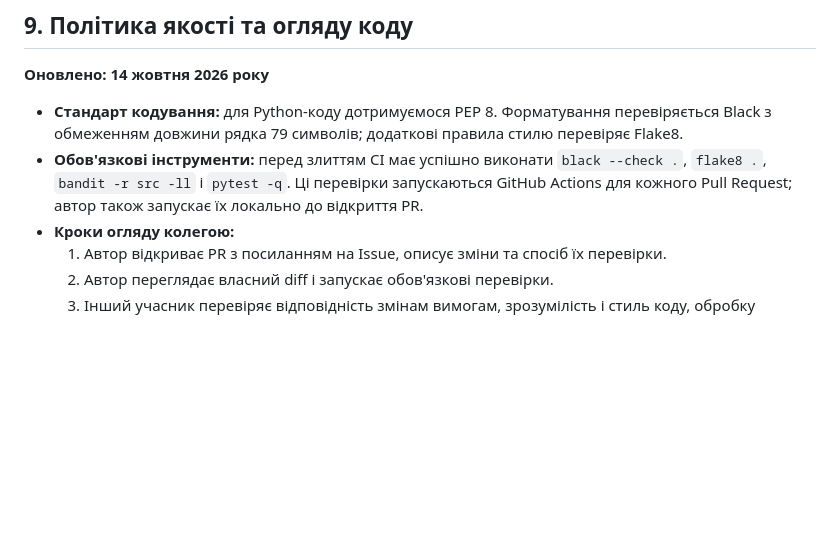
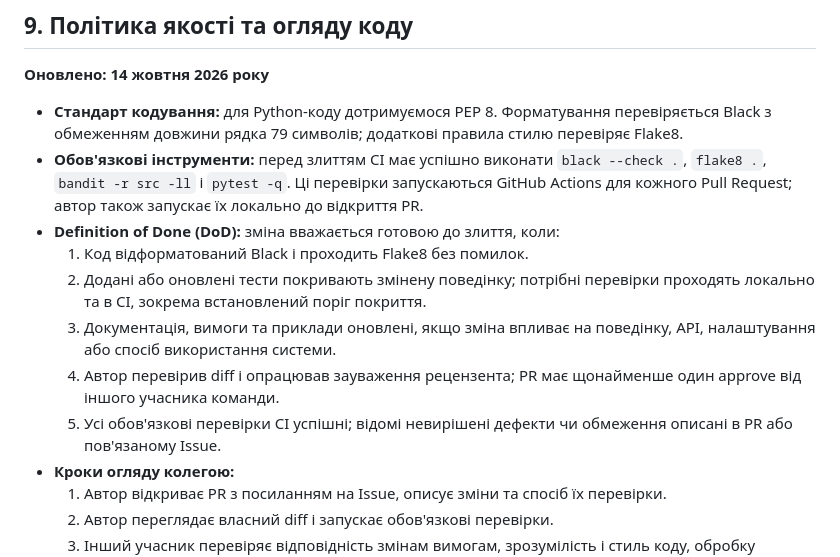
Before and after one commit to ukma-fin-ssdm-2026/noproblem, a Markdown page: TeamCharter.md, the part around the change. Drawn GitHub-style; blank space fills up the shorter version.

Commit message:
Fixed issuses from lab05

```diff
--- a/TeamCharter.md
+++ b/TeamCharter.md
@@ -59,6 +59,12 @@
 
 - **Стандарт кодування:** для Python-коду дотримуємося PEP 8. Форматування перевіряється Black з обмеженням довжини рядка 79 символів; додаткові правила стилю перевіряє Flake8.
 - **Обов'язкові інструменти:** перед злиттям CI має успішно виконати `black --check .`, `flake8 .`, `bandit -r src -ll` і `pytest -q`. Ці перевірки запускаються GitHub Actions для кожного Pull Request; автор також запускає їх локально до відкриття PR.
+- **Definition of Done (DoD):** зміна вважається готовою до злиття, коли:
+  1. Код відформатований Black і проходить Flake8 без помилок.
+  2. Додані або оновлені тести покривають змінену поведінку; потрібні перевірки проходять локально та в CI, зокрема встановлений поріг покриття.
+  3. Документація, вимоги та приклади оновлені, якщо зміна впливає на поведінку, API, налаштування або спосіб використання системи.
+  4. Автор перевірив diff і опрацював зауваження рецензента; PR має щонайменше один approve від іншого учасника команди.
+  5. Усі обов'язкові перевірки CI успішні; відомі невирішені дефекти чи обмеження описані в PR або пов'язаному Issue.
 - **Кроки огляду колегою:**
   1. Автор відкриває PR з посиланням на Issue, описує зміни та спосіб їх перевірки.
   2. Автор переглядає власний diff і запускає обов'язкові перевірки.
```
